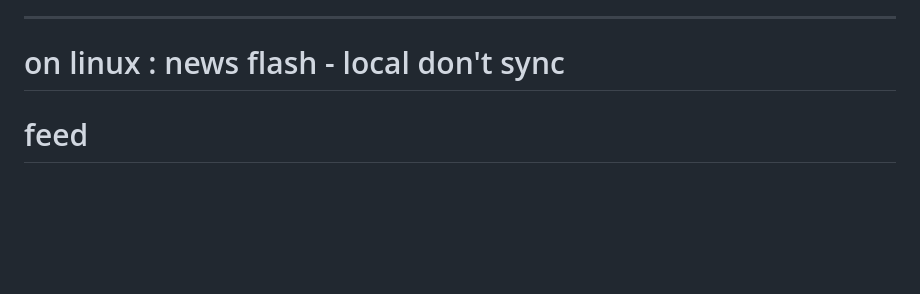
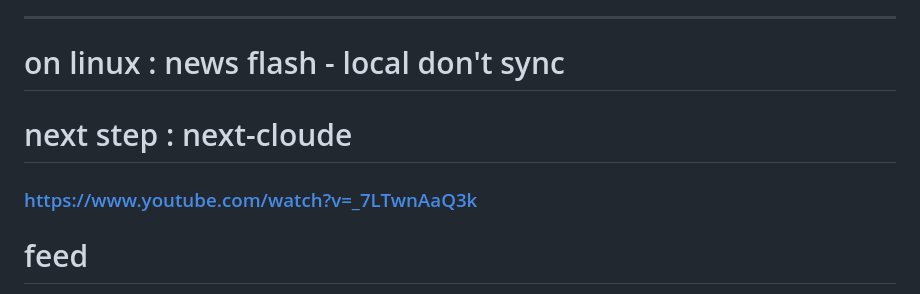
Before and after one commit to achma-learning/feed, a Markdown page: README.md, the part around the change. Drawn GitHub-style; blank space fills up the shorter version.

Commit message:
Update README with next steps and video link
Added a section for next steps and a YouTube link.

```diff
--- a/README.md
+++ b/README.md
@@ -8,6 +8,8 @@ like an information diet, you don't eat whatstover, and same philosophie apply t
 ---
 
 # on linux : news flash - local don't sync
+# next step : next-cloude
+### https://www.youtube.com/watch?v=_7LTwnAaQ3k
 
 # feed
 try feed with two ways to display news, one is vertical for phone like whatsapp news, one is 5 per line,
```
